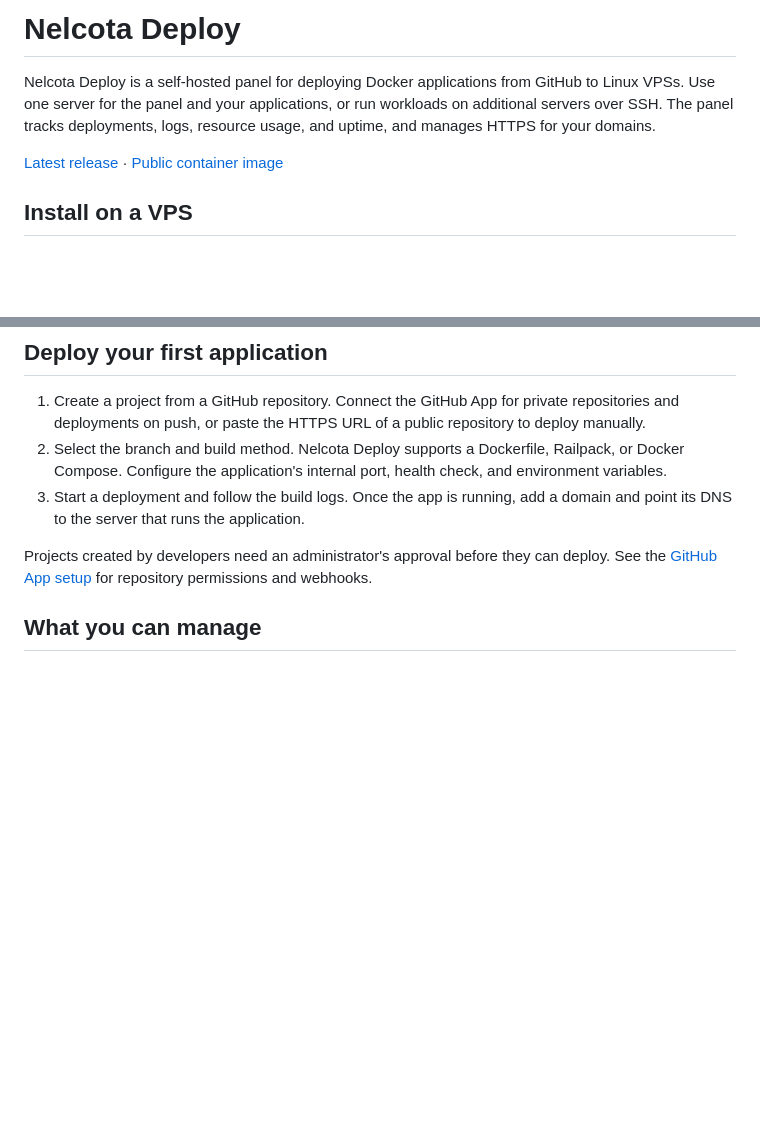
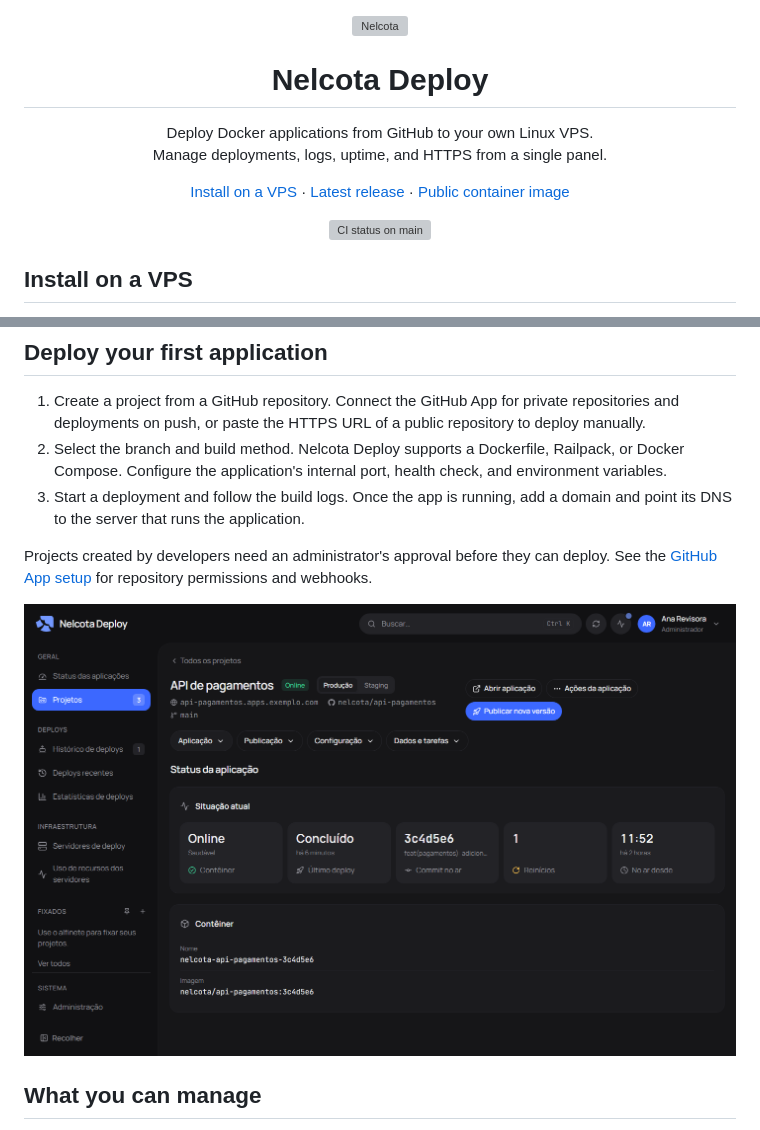
Before and after one commit to Nelcota/NelcotaDeploy, a Markdown page: README.md, 2 parts joined by grey strips. Rendered like a GitHub page; pictures changed too: docs/images/project.png; blank space fills up the shorter version; grey boxes are pictures that could not be loaded.

Commit message:
docs(readme): restore branding and update project screenshot

```diff
--- a/README.md
+++ b/README.md
@@ -1,8 +1,22 @@
-# Nelcota Deploy
+<div align="center">
 
-Nelcota Deploy is a self-hosted panel for deploying Docker applications from GitHub to Linux VPSs.
-Use one server for the panel and your applications, or run workloads on additional servers over SSH.
-The panel tracks deployments, logs, resource usage, and uptime, and manages HTTPS for your domains.
+<picture>
+  <source media="(prefers-color-scheme: dark)" srcset="public/nelcota-logo-white.svg" />
+  <img src="public/nelcota-logo-black.svg" alt="Nelcota" width="220" />
+</picture>
 
-[Latest release](https://github.com/Nelcota/NelcotaDeploy/releases/latest) ·
-[Public container image](https://github.com/Nelcota/NelcotaDeploy/pkgs/container/nelcotadeploy)
+<h1>Nelcota Deploy</h1>
+
+<p>Deploy Docker applications from GitHub to your own Linux VPS.<br />
+Manage deployments, logs, uptime, and HTTPS from a single panel.</p>
+
+<p>
+  <a href="#install-on-a-vps">Install on a VPS</a> ·
+  <a href="https://github.com/Nelcota/NelcotaDeploy/releases/latest">Latest release</a> ·
+  <a href="https://github.com/Nelcota/NelcotaDeploy/pkgs/container/nelcotadeploy">Public container image</a>
+</p>
+
+<p>
+  <a href="https://github.com/Nelcota/NelcotaDeploy/actions/workflows/check.yml?query=branch%3Amain"><img src="https://github.com/Nelcota/NelcotaDeploy/actions/workflows/check.yml/badge.svg?branch=main" alt="CI status on main" /></a>
+</p>
+
@@ -47,6 +62,8 @@ installation from its original checkout.
 
 Projects created by developers need an administrator's approval before they can deploy. See the
 [GitHub App setup](docs/guia.md#github-app-recomendado) for repository permissions and webhooks.
+
+![Project overview showing the production and staging tabs, application health, and the deployed commit](docs/images/project.png)
 
 ## What you can manage
 
```
Also changed, not shown: other parts of README.md (+1 -0 lines).
